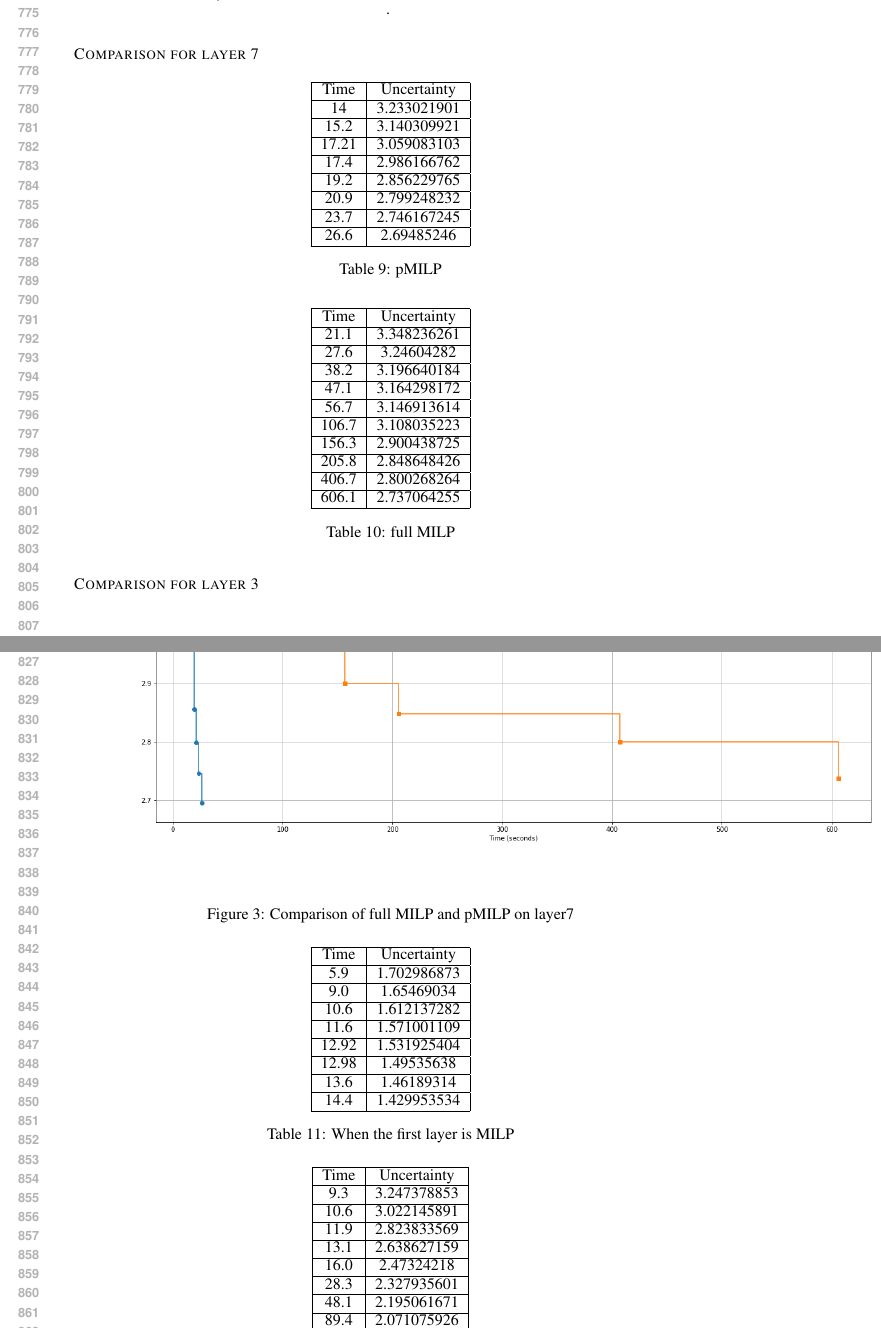
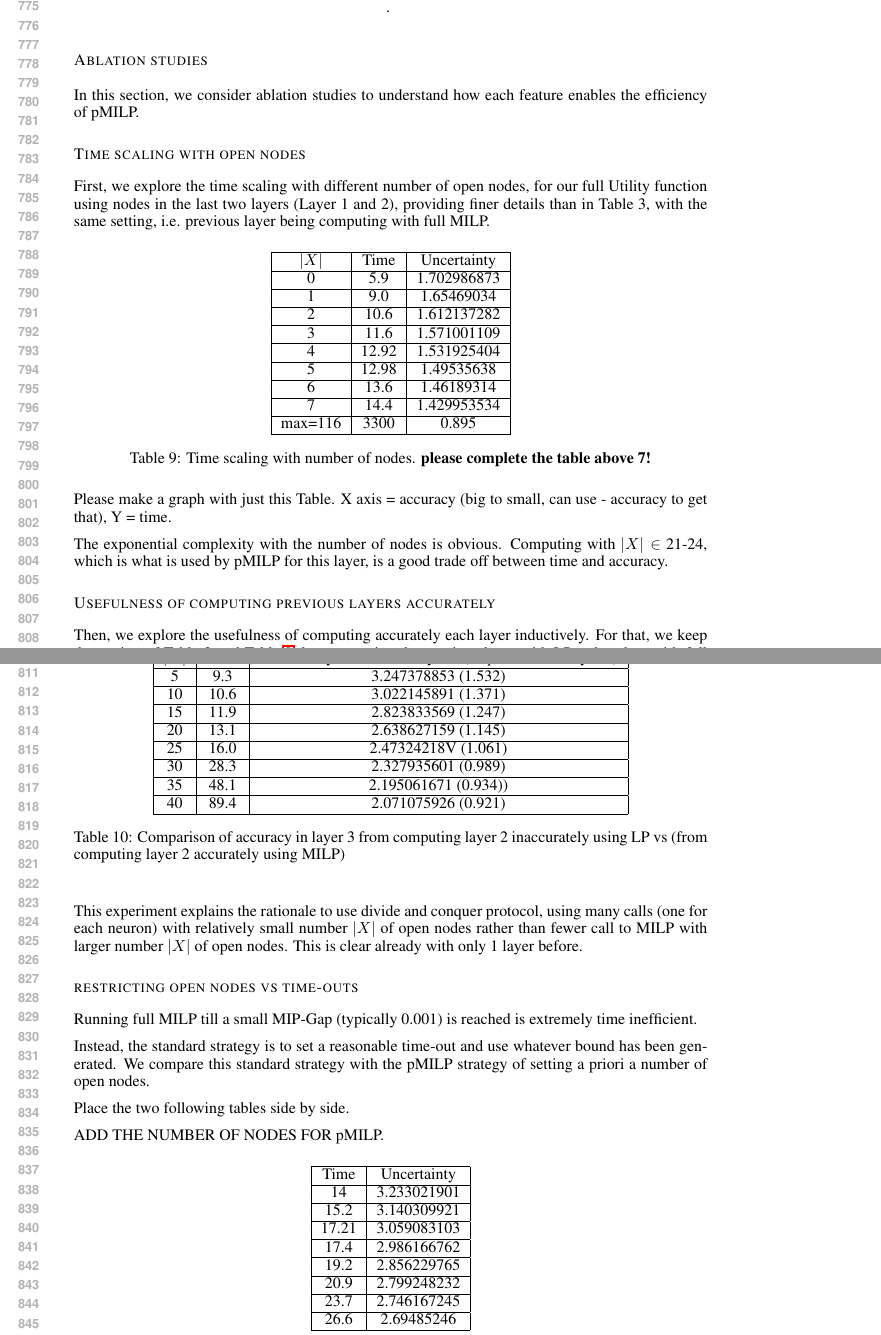
Before and after one commit to blaisegenest/vericompensate, a LaTeX paper (ICLR25/Paper_noProof.tex, which reads ICLR25/proofs.tex): two parts of pages 15 and 16 of 17, joined at a grey line, cut so that both start at the same text. Compiled offline with pdfLaTeX.

Commit message:
appendix

```diff
--- a/ICLR25/proofs.tex
+++ b/ICLR25/proofs.tex
@@ -128,7 +128,99 @@ On CIFAR CNN-B-adv, NNenum was much less accurate than $\alpha,\beta$-CROWN, and
 \end{table}
 
 
-\subsubsection*{Comparison for layer 7}
+
+
+
+\subsection*{Ablation studies}
+
+In this section, we consider ablation studies to understand how each feature enables the efficiency of pMILP.
+
+\subsubsection*{Time scaling with open nodes}
+
+First, we explore the time scaling with different number of open nodes, for our full Utility function using nodes in the last two layers (Layer 1 and 2), providing finer details than in Table 3, with the same setting, i.e. previous layer being computing with full MILP.
+
+\begin{table}[h!]
+	\centering
+	\begin{tabular}{|c|c|c|}
+		\hline
+		$|X|$ & Time & Uncertainty\\
+		\hline	0 & 5.9 & 1.702986873\\
+		\hline	1 & 9.0 & 1.65469034\\
+		\hline	2 & 10.6 & 1.612137282\\
+		\hline	3 & 11.6 & 1.571001109\\
+		\hline	4 & 12.92 & 1.531925404\\
+		\hline	5 & 12.98 & 1.49535638\\
+		\hline	6 & 13.6 & 1.46189314\\
+		\hline	7 & 14.4 & 1.429953534\\
+		\hline max=116 & 3300 & 0.895\\
+		\hline
+
+	\end{tabular}
+	\caption{Time scaling with number of nodes. {\bf please complete the table above 7!}}
+	\label{table14}
+\end{table}
+
+
+Please make a graph with just this Table.
+X axis = accuracy (big to small, can use - accuracy to get that), Y = time.
+
+The exponential complexity with the number of nodes is obvious.
+Computing with $|X| \in$ 21-24, which is what is used by pMILP for this layer, is a good trade off between time and accuracy.
+
+\subsubsection*{Usefulness of computing previous layers accurately}
+
+Then, we explore the usefulness of computing accurately each layer inductively.
+For that, we keep the setting of Table 3 and Table \ref{table14}, but computing the previous layer with LP rather than with full MILP.
+
+
+\begin{table}[h!]
+	\centering
+	\begin{tabular}{|c|c|c|}
+		\hline
+		$|X|$ & Time &  Uncertainty with LP for layer 2 (resp. MILP for layer 2)\\
+		\hline	5 & 9.3 & 3.247378853 (1.532)\\
+		\hline	10 & 10.6 & 3.022145891 (1.371)\\
+		\hline	15 & 11.9 & 2.823833569 (1.247)\\
+		\hline	20 & 13.1 & 2.638627159 (1.145)\\
+		\hline	25 & 16.0 & 2.47324218V (1.061)\\
+		\hline	30 & 28.3 & 2.327935601 (0.989)\\
+		\hline	35 & 48.1 & 2.195061671 (0.934))\\
+		\hline	40 & 89.4 & 2.071075926 (0.921)\\
+		\hline
+
+	\end{tabular}
+	\caption{Comparison of accuracy in layer 3 from computing layer 2 inaccurately using LP vs (from computing layer 2 accurately using MILP)}
+	\label{table15}
+\end{table}
+
+This experiment explains the rationale to use divide and conquer protocol, using many calls
+(one for each neuron) with relatively small number $|X|$ of open nodes rather than fewer call to MILP with larger number $|X|$ of open nodes. This is clear already with only 1 layer before.
+
+
+
+%		\begin{figure}[h]\hspace*{-1cm}
+%		\includegraphics[scale=0.6]{Layzr3_comparison.png}.
+%		\caption{Comparison of layer3 when layer 1 is MILP or LP}
+%\label{fig4}
+%	\end{figure}
+
+
+
+
+\subsubsection*{restricting open nodes vs time-outs}
+
+Running full MILP till a small MIP-Gap (typically 0.001) is reached is extremely time inefficient.
+
+Instead, the standard strategy is to set a reasonable time-out and use whatever bound has been generated. We compare this standard strategy with the pMILP strategy of setting a priori a number of open nodes.
+
+Place the two following tables side by side.
+
+% https://tex.stackexchange.com/questions/2832/how-can-i-have-two-tables-side-by-side
+
+ADD THE NUMBER OF NODES FOR pMILP.
+
+
+
 
 \begin{table}[h!]
 	\centering
@@ -184,7 +276,7 @@ On CIFAR CNN-B-adv, NNenum was much less accurate than $\alpha,\beta$-CROWN, and
 
 	\begin{figure}[h]\hspace*{-0.8cm}
 			\includegraphics[scale=0.4]{Layer7_comparison.png}.
-			\caption{Comparison of full MILP and pMILP on layer7}
+			\caption{Comparison of uncertainty at layer 7 for full MILP with different time-outs vs pMILP with different number of open nodes}
 			\label{fig3}
 	\end{figure}
 
@@ -191,47 +284 @@ On CIFAR CNN-B-adv, NNenum was much less accurate than $\alpha,\beta$-CROWN, and
 
-
-\subsubsection*{Comparison for layer 3}
-
-\begin{table}[h!]
-	\centering
-	\begin{tabular}{|c|c|}
-		\hline
-		Time & Uncertainty\\
-		\hline	5.9 & 1.702986873\\
-		\hline	9.0 & 1.65469034\\
-		\hline	10.6 & 1.612137282\\
-		\hline	11.6 & 1.571001109\\
-		\hline	12.92 & 1.531925404\\
-		\hline	12.98 & 1.49535638\\
-		\hline	13.6 & 1.46189314\\
-		\hline	14.4 & 1.429953534\\
-		\hline
-
-
-	\end{tabular}
-	\caption{When the first layer is MILP}
-	\label{table14}
-\end{table}
-
-
-
-
-
-
-\begin{table}[h!]
-	\centering
-	\begin{tabular}{|c|c|}
-		\hline
-		Time & Uncertainty\\
-		\hline	9.3 & 3.247378853\\
-		\hline	10.6 & 3.022145891\\
-		\hline	11.9 & 2.823833569\\
-		\hline	13.1 & 2.638627159\\
-		\hline	16.0 & 2.47324218\\
-		\hline	28.3 & 2.327935601\\
-		\hline	48.1 & 2.195061671\\
-		\hline	89.4 & 2.071075926\\
-		\hline
-
-	\end{tabular}
-	\caption{When the first layer is LP}
```
Also changed, not shown: ICLR25/proofs.tex (15 more changed lines).
